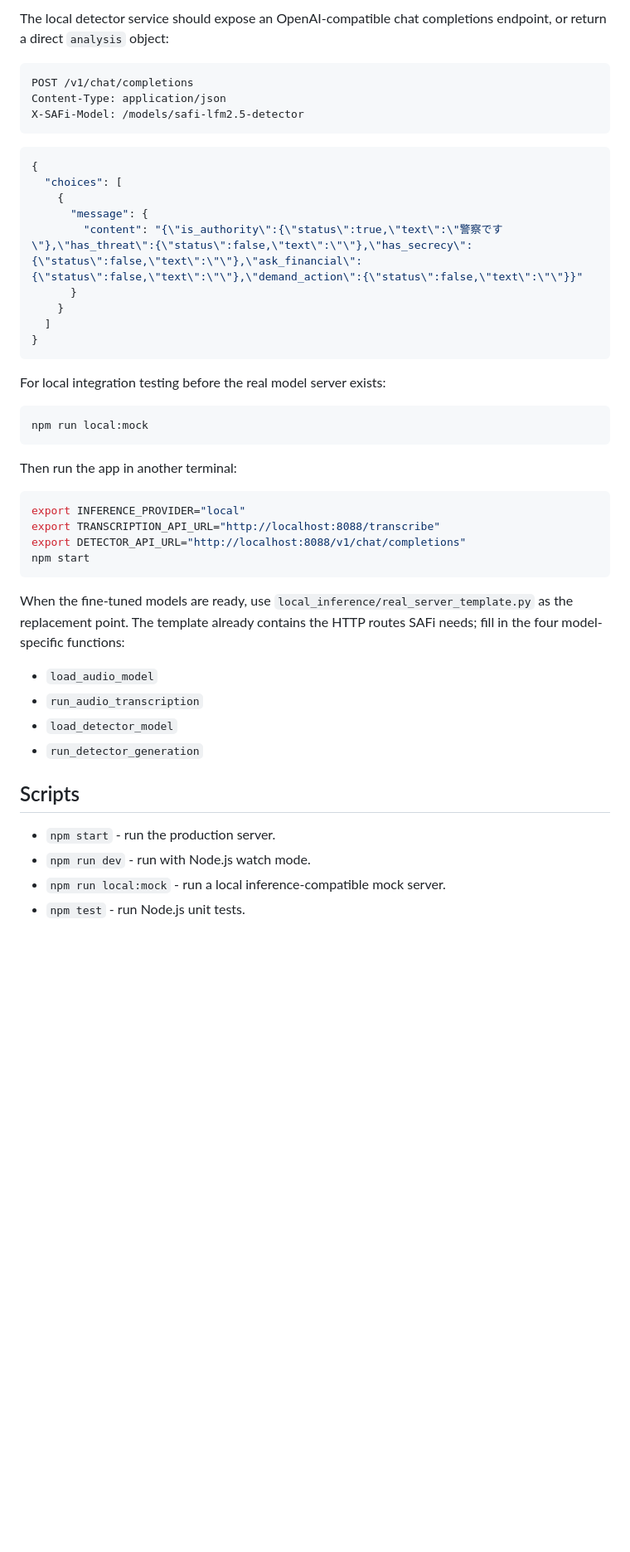
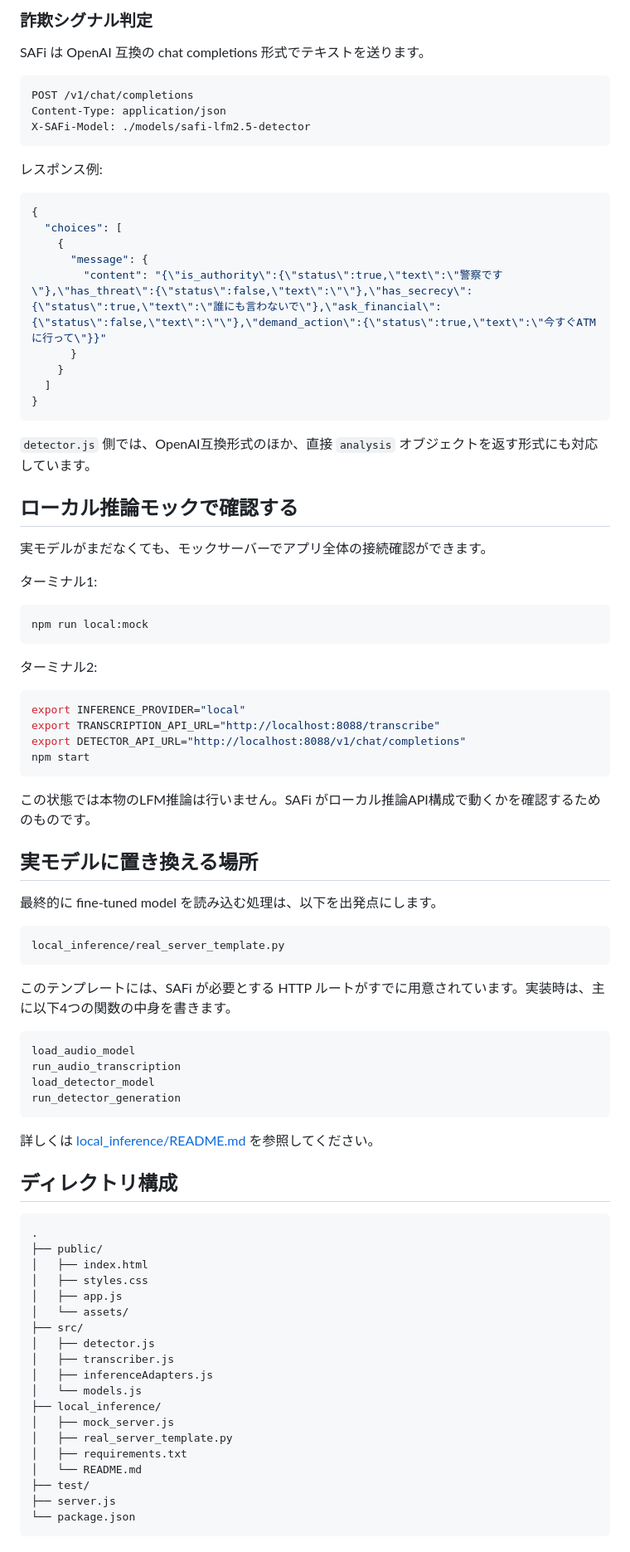
Before and after one commit to NarumiKomaba/LiquidAI_hackathon2026, a Markdown page: README.md, the part around one of its changes. Shown at 83% size. Rendered like a GitHub page; blank space fills up the shorter version.

````diff
--- a/README.md
+++ b/README.md
@@ -90,32 +152,42 @@ X-SAFi-Model: /models/safi-lfm2.5-audio-jp
 ```
 
-The local detector service should expose an OpenAI-compatible chat completions endpoint, or return a direct `analysis` object:
+### 詐欺シグナル判定
+
+SAFi は OpenAI 互換の chat completions 形式でテキストを送ります。
 
 ```http
 POST /v1/chat/completions
 Content-Type: application/json
-X-SAFi-Model: /models/safi-lfm2.5-detector
+X-SAFi-Model: ./models/safi-lfm2.5-detector
 ```
+
+レスポンス例:
 
 ```json
 {
   "choices": [
     {
       "message": {
-        "content": "{\"is_authority\":{\"status\":true,\"text\":\"警察です\"},\"has_threat\":{\"status\":false,\"text\":\"\"},\"has_secrecy\":{\"status\":false,\"text\":\"\"},\"ask_financial\":{\"status\":false,\"text\":\"\"},\"demand_action\":{\"status\":false,\"text\":\"\"}}"
+        "content": "{\"is_authority\":{\"status\":true,\"text\":\"警察です\"},\"has_threat\":{\"status\":false,\"text\":\"\"},\"has_secrecy\":{\"status\":true,\"text\":\"誰にも言わないで\"},\"ask_financial\":{\"status\":false,\"text\":\"\"},\"demand_action\":{\"status\":true,\"text\":\"今すぐATMに行って\"}}"
       }
     }
   ]
 }
 ```
 
-For local integration testing before the real model server exists:
+`detector.js` 側では、OpenAI互換形式のほか、直接 `analysis` オブジェクトを返す形式にも対応しています。
+
+## ローカル推論モックで確認する
+
+実モデルがまだなくても、モックサーバーでアプリ全体の接続確認ができます。
+
+ターミナル1:
 
 ```bash
 npm run local:mock
 ```
 
-Then run the app in another terminal:
+ターミナル2:
 
 ```bash
 export INFERENCE_PROVIDER="local"
@@ -124,16 +196,48 @@ export DETECTOR_API_URL="http://localhost:8088/v1/chat/completions"
 npm start
 ```
 
-When the fine-tuned models are ready, use `local_inference/real_server_template.py` as the replacement point. The template already contains the HTTP routes SAFi needs; fill in the four model-specific functions:
+この状態では本物のLFM推論は行いません。SAFi がローカル推論API構成で動くかを確認するためのものです。
 
-- `load_audio_model`
-- `run_audio_transcription`
-- `load_detector_model`
-- `run_detector_generation`
+## 実モデルに置き換える場所
 
-## Scripts
+最終的に fine-tuned model を読み込む処理は、以下を出発点にします。
 
-- `npm start` - run the production server.
-- `npm run dev` - run with Node.js watch mode.
-- `npm run local:mock` - run a local inference-compatible mock server.
-- `npm test` - run Node.js unit tests.
+```txt
+local_inference/real_server_template.py
+```
+
+このテンプレートには、SAFi が必要とする HTTP ルートがすでに用意されています。実装時は、主に以下4つの関数の中身を書きます。
+
+```txt
+load_audio_model
+run_audio_transcription
+load_detector_model
+run_detector_generation
+```
+
+詳しくは [local_inference/README.md](local_inference/README.md) を参照してください。
+
+## ディレクトリ構成
+
+```txt
+.
+├── public/
+│   ├── index.html
+│   ├── styles.css
+│   ├── app.js
+│   └── assets/
+├── src/
+│   ├── detector.js
+│   ├── transcriber.js
+│   ├── inferenceAdapters.js
+│   └── models.js
+├── local_inference/
+│   ├── mock_server.js
+│   ├── real_server_template.py
+│   ├── requirements.txt
+│   └── README.md
+├── test/
+├── server.js
+└── package.json
+```
+
````
Also changed, not shown: other parts of README.md (+113 -36 lines).
